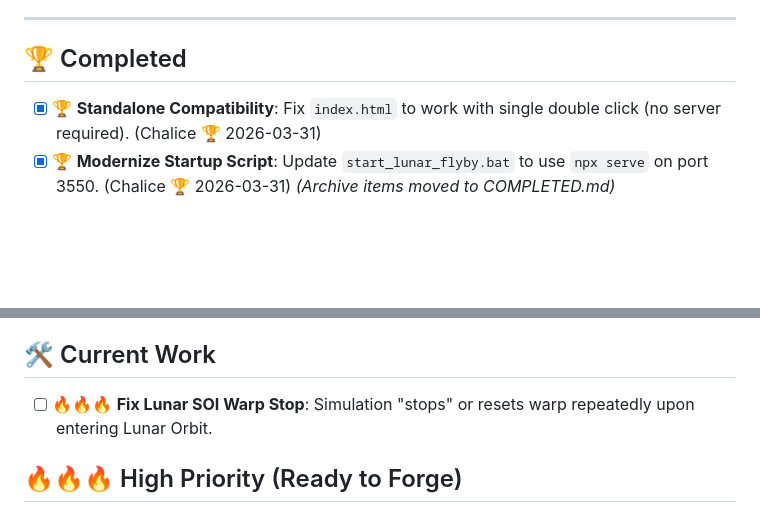
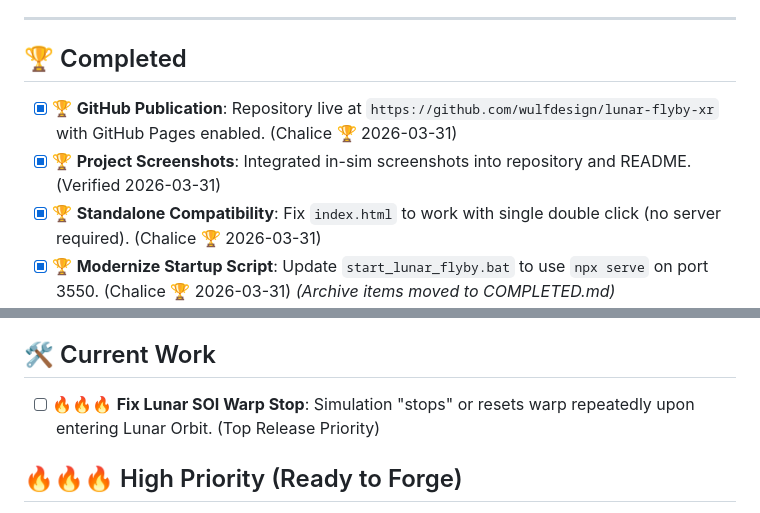
Before and after one commit to wulfdesign/lunar-flyby-xr, a Markdown page: Tasks.md, 2 parts joined by grey strips. GitHub-like rendering; blank space fills up the shorter version.

```diff
--- a/Tasks.md
+++ b/Tasks.md
@@ -8,6 +8,8 @@
 ---
 
 ## 🏆 Completed
+- [x] 🏆 **GitHub Publication**: Repository live at `https://github.com/wulfdesign/lunar-flyby-xr` with GitHub Pages enabled. (Chalice 🏆 2026-03-31)
+- [x] 🏆 **Project Screenshots**: Integrated in-sim screenshots into repository and README. (Verified 2026-03-31)
 - [x] 🏆 **Standalone Compatibility**: Fix `index.html` to work with single double click (no server required). (Chalice 🏆 2026-03-31)
 - [x] 🏆 **Modernize Startup Script**: Update `start_lunar_flyby.bat` to use `npx serve` on port 3550. (Chalice 🏆 2026-03-31)
 *(Archive items moved to COMPLETED.md)*
@@ -18,7 +20,7 @@
 - [ ] 🧪 **Consolidated HUD**: Merging Environment and Telemetry panels into one list.
 
 ## 🛠️ Current Work
-- [ ] 🔥🔥🔥 **Fix Lunar SOI Warp Stop**: Simulation "stops" or resets warp repeatedly upon entering Lunar Orbit.
+- [ ] 🔥🔥🔥 **Fix Lunar SOI Warp Stop**: Simulation "stops" or resets warp repeatedly upon entering Lunar Orbit. (Top Release Priority)
 
 ## 🔥🔥🔥 High Priority (Ready to Forge)
 - [ ] 🔥🔥🔥 **Bug Investigation: Time Warp Latch**: Refine the SOI trigger to prevent multiple warp drops.
```
Also changed, not shown: README.md (+8 -0 lines), devlog.md (+12 -0 lines), Lunar-Flyby-XR_Screenshot_LEO-Orbit-TMI-BurnStart_2026-03-31.png (added), LunarFlybyXR_Screenshot_AtMoon_2026-03-31.png (added), Screenshot 2026-03-30 193543.png (added), Screenshot 2026-03-30 205451.png (added), 1 other file.
